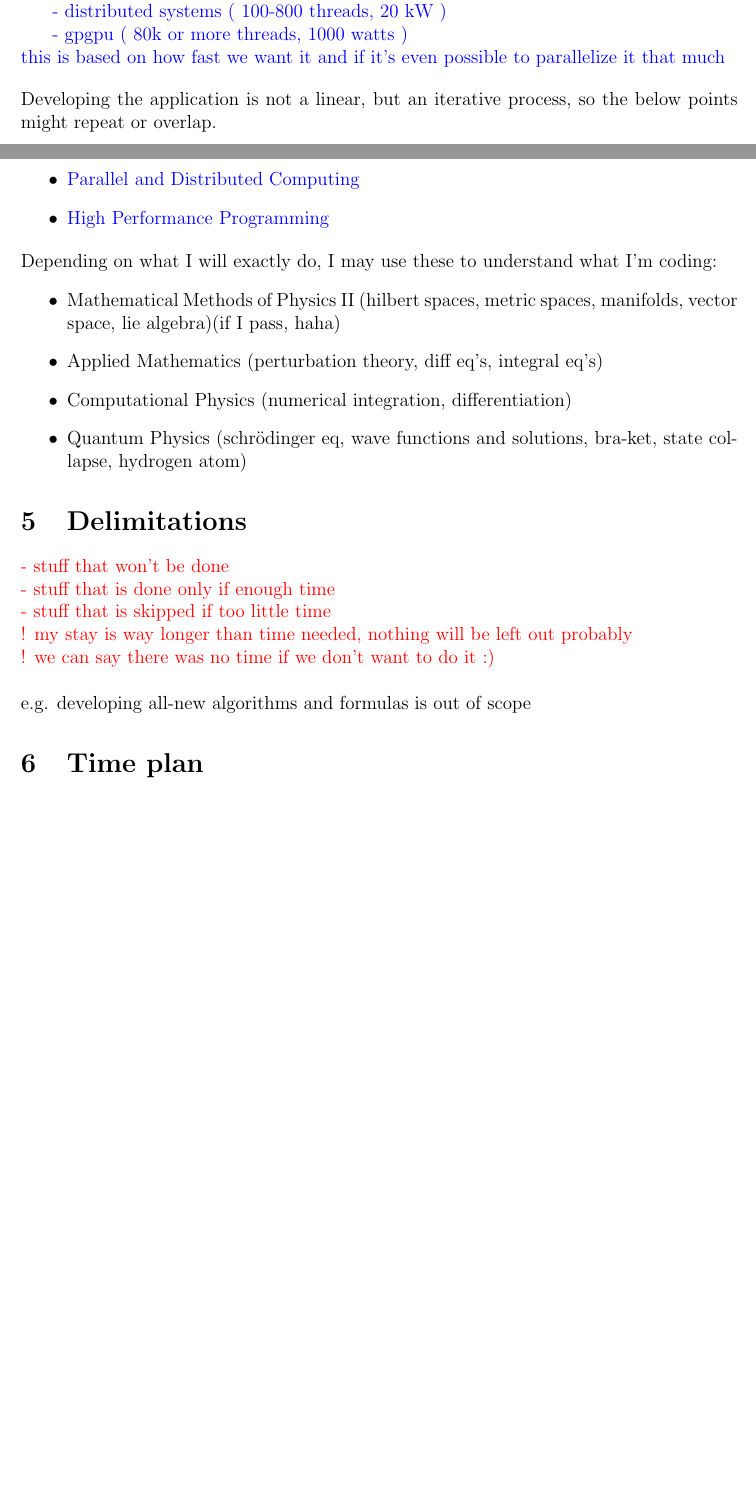
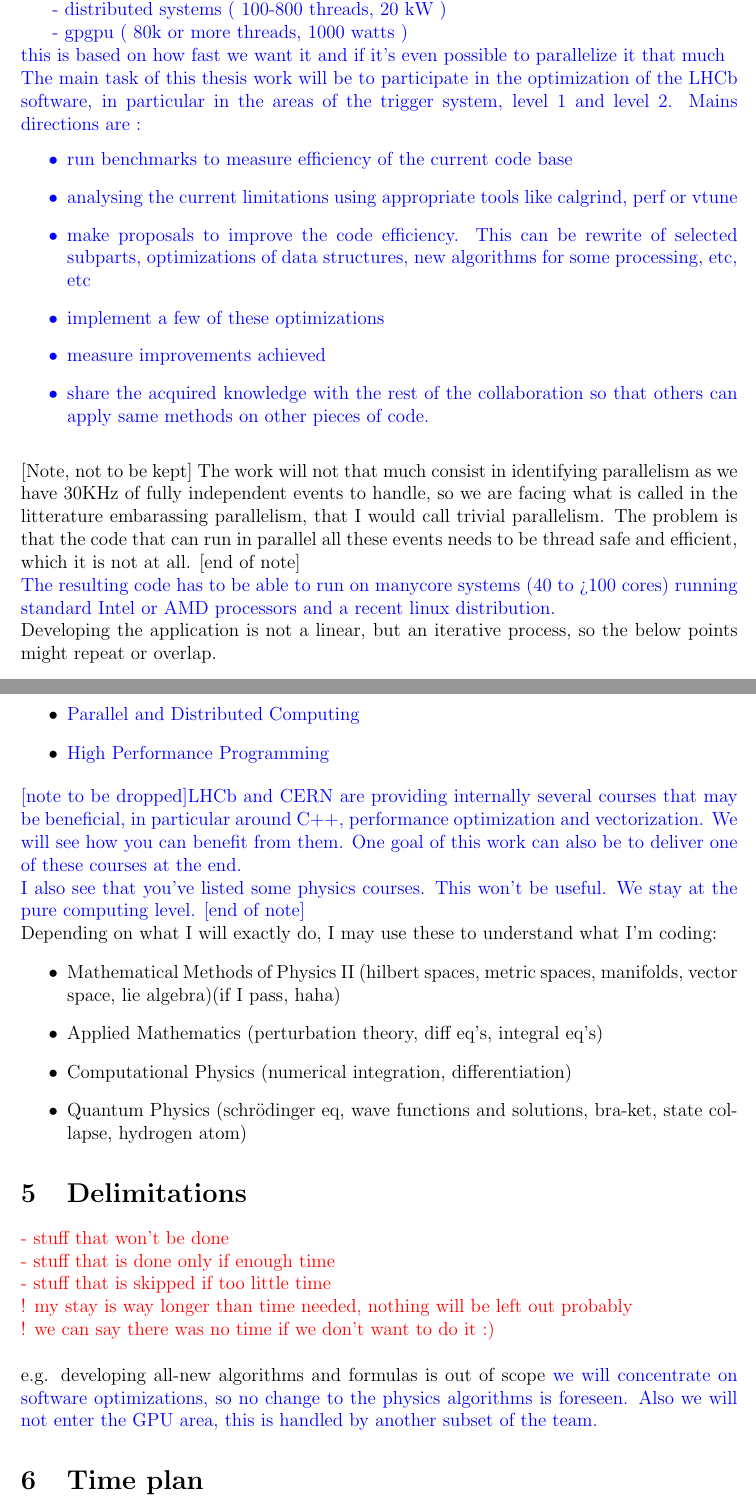
Before and after one commit to petiaccja/UU_CERN_Thesis, a LaTeX thesis (Proposal/uu_cern_thesis_proposal.tex): two parts of pages 2 and 4 of 4 before the commit and two parts of pages 3 and 6 of 7 after it, joined at a grey line, cut so that both start at the same text, the shorter picture padded with empty space. Compiled offline with pdfLaTeX.

Commit message:
First round of filling the missing parts in the proposal

```diff
--- a/Proposal/uu_cern_thesis_proposal.tex
+++ b/Proposal/uu_cern_thesis_proposal.tex
@@ -102,8 +110,25 @@
 	\tab - distributed systems ( 100-800 threads, 20 kW ) \\
 	\tab - gpgpu ( 80k or more threads, 1000 watts ) \\
 	this is based on how fast we want it and if it's even possible to parallelize it that much
+
+        The main task of this thesis work will be to participate in the optimization of the LHCb software, in particular in the areas of the trigger system, level 1 and level 2. Mains directions are :
+        \begin{itemize}
+        \item run benchmarks to measure efficiency of the current code base
+        \item analysing the current limitations using appropriate tools like calgrind, perf or vtune
+        \item make proposals to improve the code efficiency. This can be rewrite of selected subparts, optimizations of data structures, new algorithms for some processing, etc, etc
+        \item implement a few of these optimizations
+        \item measure improvements achieved
+        \item share the acquired knowledge with the rest of the collaboration so that others can apply same methods on other pieces of code.
+        \end{itemize}
 	\color{black}
 	\vspace{1pc}
+
+        [Note, not to be kept] The work will not that much consist in identifying parallelism as we have 30KHz of fully independent events to handle, so we are facing what is called in the litterature embarassing parallelism, that I would call trivial parallelism. The problem is that the code that can run in parallel all these events needs to be thread safe and efficient, which it is not at all.
+        [end of note]
+
+        \color{blue}
+        The resulting code has to be able to run on manycore systems (40 to >100 cores) running standard Intel or AMD processors and a recent linux distribution.
+        \color{black}
 
 	Developing the application is not a linear, but an iterative process, so the below points might repeat or overlap.
 
@@ -189,6 +212,13 @@
 		\item \href{http://www.uu.se/en/admissions/master/selma/kursplan/?kpid=31897&lasar=18%2F19&typ=1}
 			{High Performance Programming}
 	\end{itemize}
+
+        \color{blue}
+              [note to be dropped]LHCb and CERN are providing internally several courses that may be beneficial, in particular around C++, performance optimization and vectorization. We will see how you can benefit from them. One goal of this work can also be to deliver one of these courses at the end.
+
+              I also see that you've listed some physics courses. This won't be useful. We stay at the pure computing level.
+              [end of note]
+        \color{black}
 
 	Depending on what I will exactly do, I may use these to understand what I'm coding:
 	\begin{itemize}
@@ -214,7 +244,9 @@
 	\color{black}
 
 	e.g. developing all-new algorithms and formulas is out of scope
-
+        \color{blue}
+        we will concentrate on software optimizations, so no change to the physics algorithms is foreseen. Also we will not enter the GPU area, this is handled by another subset of the team.
+        \color{black}
 
 
 	%----------------------------------------------------------------------------
```
Also changed, not shown: Proposal/uu_cern_thesis_proposal.pdf, Proposal/uu_cern_thesis_proposal.tex (36 more changed lines).
